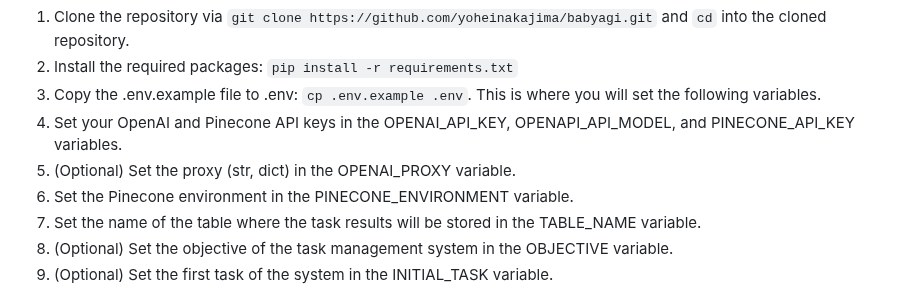
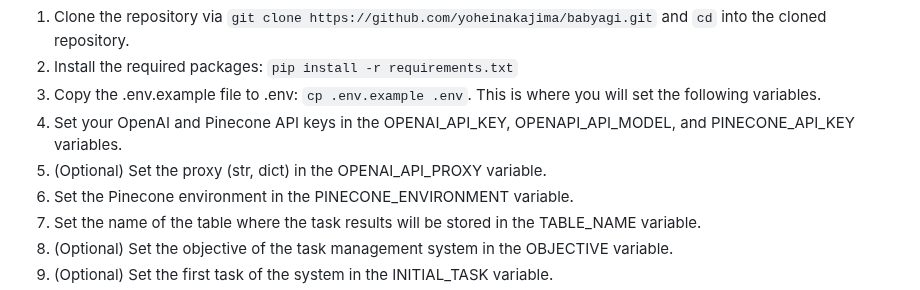
Before and after one commit to yoheinakajima/babyagi, a Markdown page: README.md, the part around the change. GitHub-like rendering.

```diff
--- a/README.md
+++ b/README.md
@@ -37,7 +37,7 @@ To use the script, you will need to follow these steps:
 2. Install the required packages: `pip install -r requirements.txt`
 3. Copy the .env.example file to .env: `cp .env.example .env`. This is where you will set the following variables.
 4. Set your OpenAI and Pinecone API keys in the OPENAI_API_KEY, OPENAPI_API_MODEL, and PINECONE_API_KEY variables.
-5. (Optional) Set the proxy (str, dict) in the OPENAI_PROXY variable.
+5. (Optional) Set the proxy (str, dict) in the OPENAI_API_PROXY variable.
 6. Set the Pinecone environment in the PINECONE_ENVIRONMENT variable.
 7. Set the name of the table where the task results will be stored in the TABLE_NAME variable.
 8. (Optional) Set the objective of the task management system in the OBJECTIVE variable.
```
